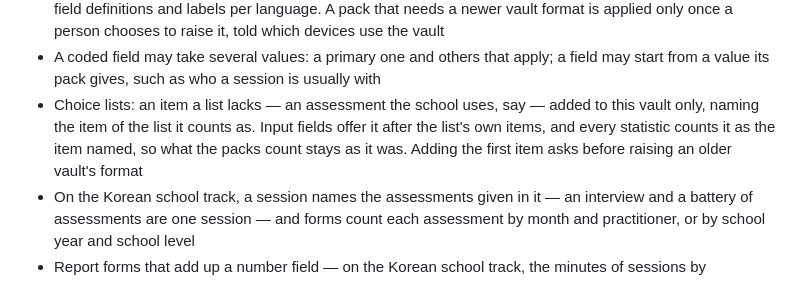
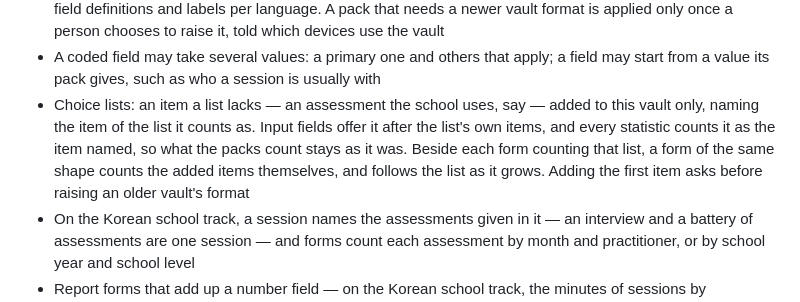
Before and after one commit to iyulab/openquote-care, a Markdown page: README.md, the part around the change. GitHub-like rendering.

Commit message:
docs: the forms counting added items

```diff
--- a/README.md
+++ b/README.md
@@ -28,7 +28,7 @@ Beyond keeping and counting records, the app is growing toward helping counselor
 - Adding and updating subjects from rows pasted out of a spreadsheet
 - Applying a data pack: classification schemes, crosswalks between their versions, report and export forms, field definitions and labels per language. A pack that needs a newer vault format is applied only once a person chooses to raise it, told which devices use the vault
 - A coded field may take several values: a primary one and others that apply; a field may start from a value its pack gives, such as who a session is usually with
-- Choice lists: an item a list lacks — an assessment the school uses, say — added to this vault only, naming the item of the list it counts as. Input fields offer it after the list's own items, and every statistic counts it as the item named, so what the packs count stays as it was. Adding the first item asks before raising an older vault's format
+- Choice lists: an item a list lacks — an assessment the school uses, say — added to this vault only, naming the item of the list it counts as. Input fields offer it after the list's own items, and every statistic counts it as the item named, so what the packs count stays as it was. Beside each form counting that list, a form of the same shape counts the added items themselves, and follows the list as it grows. Adding the first item asks before raising an older vault's format
 - On the Korean school track, a session names the assessments given in it — an interview and a battery of assessments are one session — and forms count each assessment by month and practitioner, or by school year and school level
 - Report forms that add up a number field — on the Korean school track, the minutes of sessions by practitioner for a month or a school year — saying how many sessions hold no length rather than counting them as none; the record list shows every assessment a session gave
 - Values a session takes from its subject that age by the year, as its pack says: when a session is dated in a later year than such a value was written — on the Korean school track, a later school year than a student's grade and class — the session asks for them again before taking them, offering the next grade (never past the last grade of the student's school level) and no class; the subject is corrected to what the person gives
```
